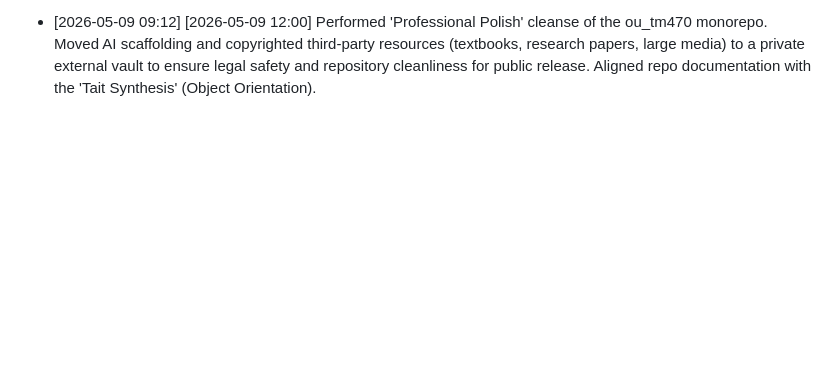
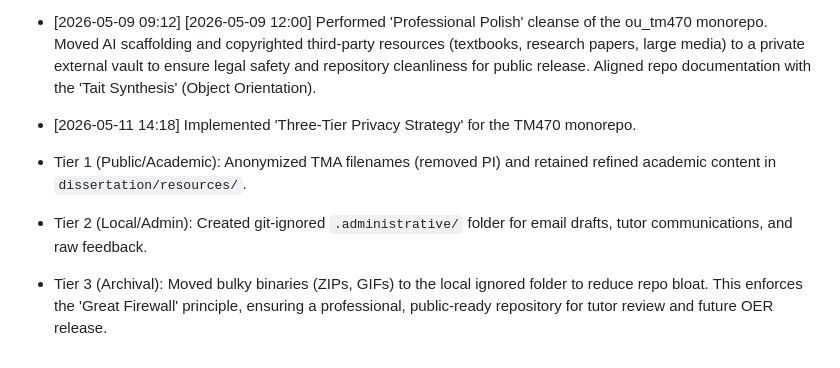
Before and after one commit to andre-amorim/ou_tm470, a Markdown page: DECISIONS.md, the part around the change. GitHub-like rendering; blank space fills up the shorter version.

Commit message:
docs: finalize decision log for privacy refactor

```diff
--- a/DECISIONS.md
+++ b/DECISIONS.md
@@ -43,3 +43,9 @@ Converted final PDF to .docx according to OU submission guidelines. Saved in dis
 - [2026-05-08 09:26] [2026-05-08] ACADEMIC SYNTHESIS: Integrated Bill Tait's (1997) "Object Orientation in Educational Software" into the project's didactic foundation. Tait's model of modular, encapsulated educational objects provides the theoretical justification for the nixB laboratory's use of Nix flakes to bundle content (code/env) and process (reproducibility). This alignment will be explicitly cited in the dissertation (LO5/LO9) to demonstrate pedagogical depth and stakeholder continuity.
 
 - [2026-05-09 09:12] [2026-05-09 12:00] Performed 'Professional Polish' cleanse of the ou_tm470 monorepo. Moved AI scaffolding and copyrighted third-party resources (textbooks, research papers, large media) to a private external vault to ensure legal safety and repository cleanliness for public release. Aligned repo documentation with the 'Tait Synthesis' (Object Orientation).
+
+- [2026-05-11 14:18] Implemented 'Three-Tier Privacy Strategy' for the TM470 monorepo.
+- Tier 1 (Public/Academic): Anonymized TMA filenames (removed PI) and retained refined academic content in `dissertation/resources/`.
+- Tier 2 (Local/Admin): Created git-ignored `.administrative/` folder for email drafts, tutor communications, and raw feedback.
+- Tier 3 (Archival): Moved bulky binaries (ZIPs, GIFs) to the local ignored folder to reduce repo bloat.
+This enforces the 'Great Firewall' principle, ensuring a professional, public-ready repository for tutor review and future OER release.
```
